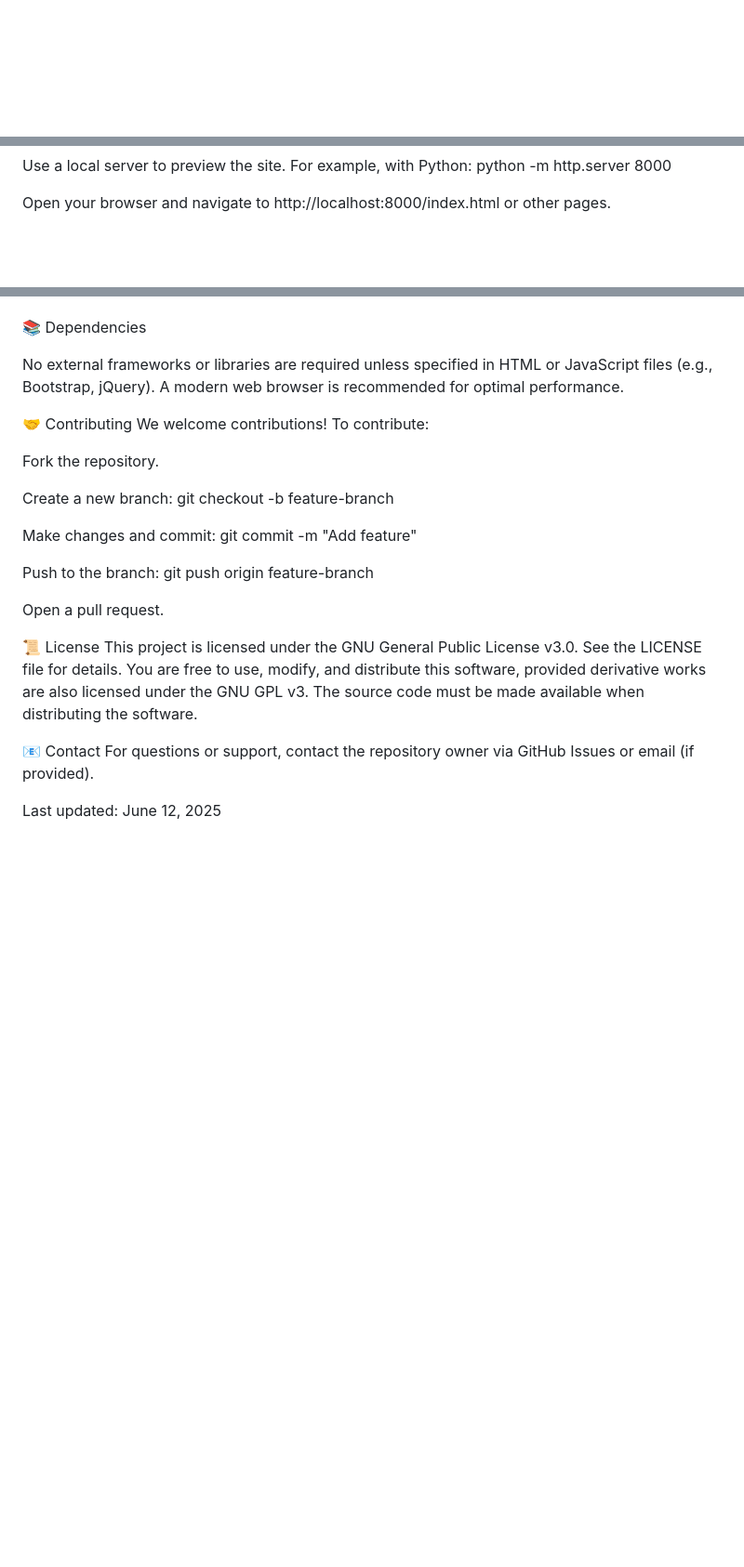
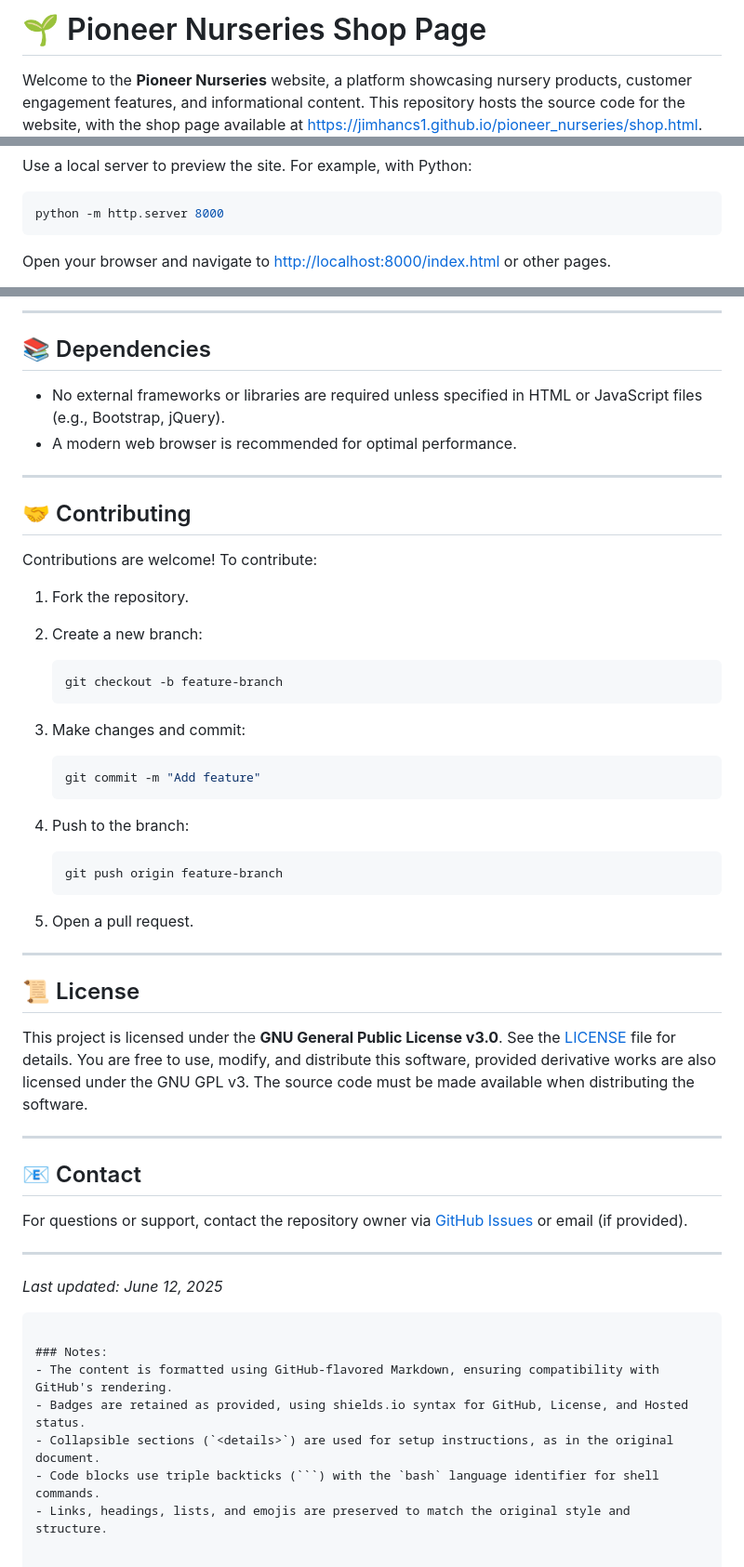
Before and after one commit to jimhancs1/pioneer_nurseries, a Markdown page: README.md, 3 parts joined by grey strips. Shown at 93% size. Rendered like a GitHub page; folded sections open; blank space fills up the shorter version.

````diff
--- a/README.md
+++ b/README.md
@@ -1,2 +1,4 @@
+# 🌱 Pioneer Nurseries Shop Page
 
+Welcome to the **Pioneer Nurseries** website, a platform showcasing nursery products, customer engagement features, and informational content. This repository hosts the source code for the website, with the shop page available at [https://jimhancs1.github.io/pioneer_nurseries/shop.html](https://jimhancs1.github.io/pioneer_nurseries/shop.html).
 
@@ -108,6 +68,9 @@ cd pioneer_nurseries
 
 Use a local server to preview the site. For example, with Python:
+
+```bash
 python -m http.server 8000
+```
 
-Open your browser and navigate to http://localhost:8000/index.html or other pages.
+Open your browser and navigate to [http://localhost:8000/index.html](http://localhost:8000/index.html) or other pages.
 
@@ -136,45 +103,58 @@ Verify GitHub Pages is configured in the repository settings to serve from the c
 
+---
 
-📚 Dependencies
+## 📚 Dependencies
 
-No external frameworks or libraries are required unless specified in HTML or JavaScript files (e.g., Bootstrap, jQuery).
-A modern web browser is recommended for optimal performance.
+- No external frameworks or libraries are required unless specified in HTML or JavaScript files (e.g., Bootstrap, jQuery).
+- A modern web browser is recommended for optimal performance.
 
+---
 
-🤝 Contributing
-We welcome contributions! To contribute:
+## 🤝 Contributing
 
-Fork the repository.
+Contributions are welcome! To contribute:
 
-Create a new branch:
-git checkout -b feature-branch
+1. Fork the repository.
+2. Create a new branch:
 
+   ```bash
+   git checkout -b feature-branch
+   ```
 
-Make changes and commit:
-git commit -m "Add feature"
+3. Make changes and commit:
 
+   ```bash
+   git commit -m "Add feature"
+   ```
 
-Push to the branch:
-git push origin feature-branch
+4. Push to the branch:
 
+   ```bash
+   git push origin feature-branch
+   ```
 
-Open a pull request.
+5. Open a pull request.
 
+---
 
+## 📜 License
 
+This project is licensed under the **GNU General Public License v3.0**. See the [LICENSE](LICENSE) file for details. You are free to use, modify, and distribute this software, provided derivative works are also licensed under the GNU GPL v3. The source code must be made available when distributing the software.
 
+---
 
+## 📧 Contact
 
+For questions or support, contact the repository owner via [GitHub Issues](https://github.com/jimhancs1/pioneer_nurseries/issues) or email (if provided).
 
-📜 License
-This project is licensed under the GNU General Public License v3.0. See the LICENSE file for details. You are free to use, modify, and distribute this software, provided derivative works are also licensed under the GNU GPL v3. The source code must be made available when distributing the software.
+---
 
-📧 Contact
-For questions or support, contact the repository owner via GitHub Issues or email (if provided).
+*Last updated: June 12, 2025*
+```
 
-
-
-
-
-
-  Last updated: June 12, 2025
+### Notes:
+- The content is formatted using GitHub-flavored Markdown, ensuring compatibility with GitHub's rendering.
+- Badges are retained as provided, using shields.io syntax for GitHub, License, and Hosted status.
+- Collapsible sections (`<details>`) are used for setup instructions, as in the original document.
+- Code blocks use triple backticks (```) with the `bash` language identifier for shell commands.
+- Links, headings, lists, and emojis are preserved to match the original style and structure.
````
Also changed, not shown: other parts of README.md (+57 -95 lines).
